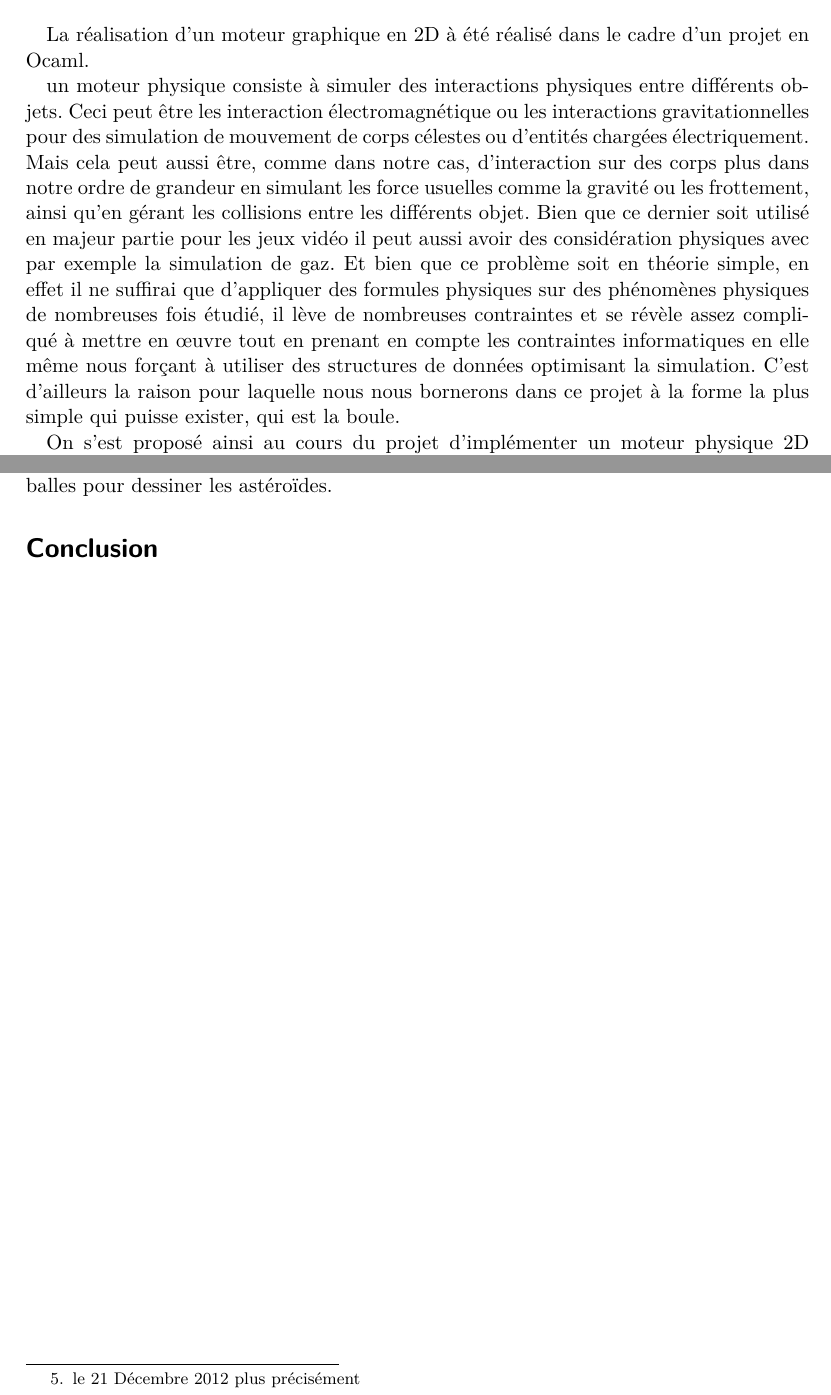
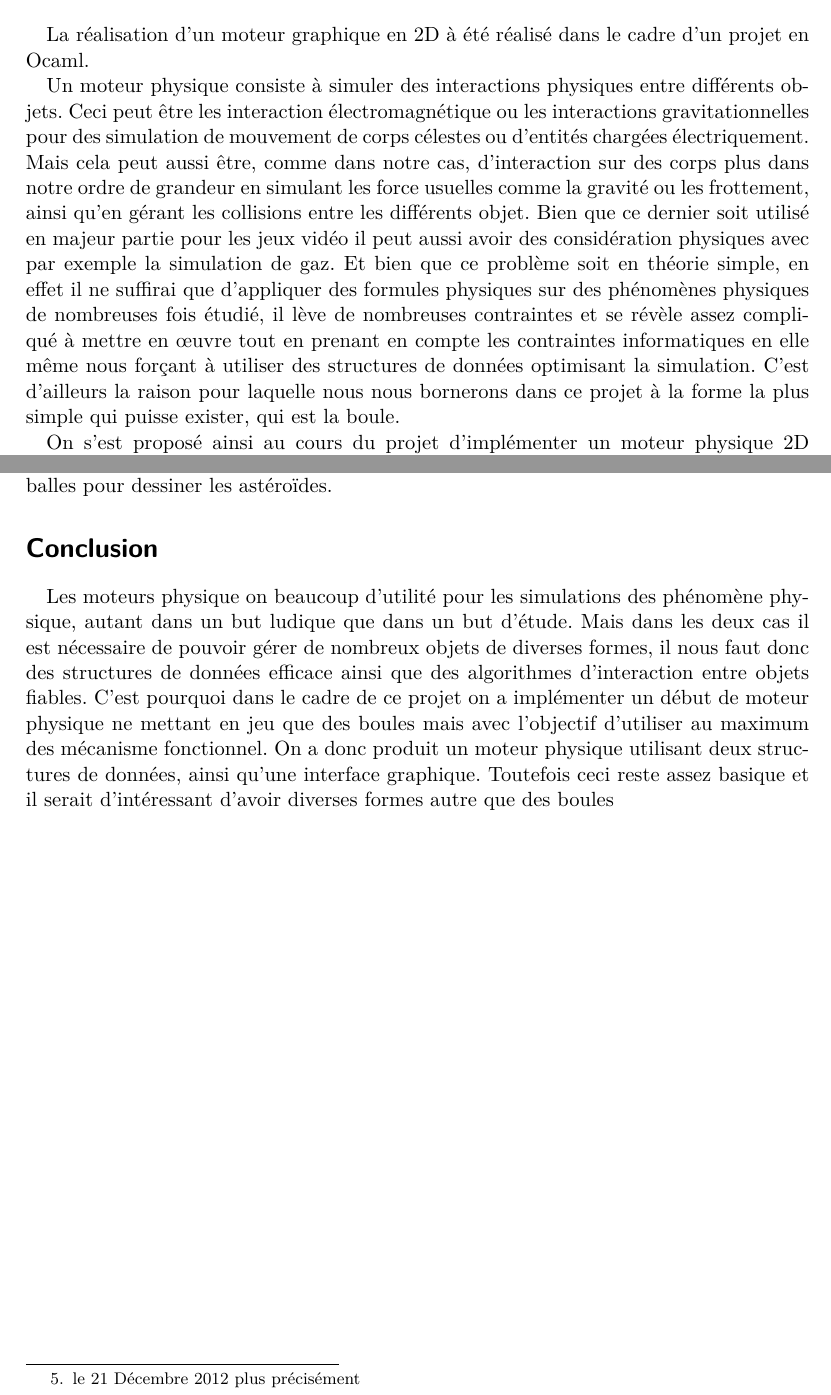
Before and after one commit to Armael/o2engine, a LaTeX document (rapport/rapport.tex): two parts of pages 2 and 11 of 11, joined at a grey line, cut so that both start at the same text. Compiled offline with pdfLaTeX.

Commit message:
conclusion

```diff
--- a/rapport/rapport.tex
+++ b/rapport/rapport.tex
@@ -22,7 +22,7 @@
 \section*{Introduction}
 La réalisation d'un moteur graphique en 2D à été réalisé dans le cadre d'un projet en Ocaml.
 
-un moteur physique consiste à simuler des interactions physiques entre différents objets. Ceci peut être les interaction électromagnétique ou les interactions gravitationnelles pour des simulation de mouvement de corps célestes ou d'entités chargées électriquement. Mais cela peut aussi être, comme dans notre cas, d'interaction sur des corps plus dans notre ordre de grandeur en simulant les force usuelles comme la gravité ou les frottement, ainsi qu'en gérant les collisions entre les différents objet. Bien que ce dernier soit utilisé en majeur partie pour les jeux vidéo il peut aussi avoir des considération physiques avec par exemple la simulation de gaz. Et bien que ce problème soit en théorie simple, en effet il ne suffirai que d'appliquer des formules physiques sur des phénomènes physiques de nombreuses fois étudié, il lève de nombreuses contraintes et se révèle assez compliqué à mettre en œuvre tout en prenant en compte les contraintes informatiques en elle même nous forçant à utiliser des structures de données optimisant la simulation. C'est d'ailleurs la raison pour laquelle nous nous bornerons dans ce projet à la forme la plus simple qui puisse exister, qui est la boule.
+Un moteur physique consiste à simuler des interactions physiques entre différents objets. Ceci peut être les interaction électromagnétique ou les interactions gravitationnelles pour des simulation de mouvement de corps célestes ou d'entités chargées électriquement. Mais cela peut aussi être, comme dans notre cas, d'interaction sur des corps plus dans notre ordre de grandeur en simulant les force usuelles comme la gravité ou les frottement, ainsi qu'en gérant les collisions entre les différents objet. Bien que ce dernier soit utilisé en majeur partie pour les jeux vidéo il peut aussi avoir des considération physiques avec par exemple la simulation de gaz. Et bien que ce problème soit en théorie simple, en effet il ne suffirai que d'appliquer des formules physiques sur des phénomènes physiques de nombreuses fois étudié, il lève de nombreuses contraintes et se révèle assez compliqué à mettre en œuvre tout en prenant en compte les contraintes informatiques en elle même nous forçant à utiliser des structures de données optimisant la simulation. C'est d'ailleurs la raison pour laquelle nous nous bornerons dans ce projet à la forme la plus simple qui puisse exister, qui est la boule.
 
 On s'est proposé ainsi au cours du projet d'implémenter un moteur physique 2D ne gérant que des boules. Nous présenterons alors au cours de ce rapport un moteur physique, différentes structures de données, une interface graphique utilisateur, ainsi que quelques applications de ce moteur graphique.
 
@@ -529,5 +529,6 @@ dessiner les astéroïdes.
 
 \section*{Conclusion}
 
+Les moteurs physique on beaucoup d'utilité pour les simulations des phénomène physique, autant dans un but ludique que dans un but d'étude. Mais dans les deux cas il est nécessaire de pouvoir gérer de nombreux objets de diverses formes, il nous faut donc des structures de données efficace ainsi que des algorithmes d'interaction entre objets fiables. C'est pourquoi dans le cadre de ce projet on a implémenter un début de moteur physique ne mettant en jeu que des boules mais avec l'objectif d'utiliser au maximum des mécanisme fonctionnel. On a donc produit un moteur physique utilisant deux structures de données, ainsi qu'une interface graphique. Toutefois ceci reste assez basique et il serait d'intéressant d'avoir diverses formes autre que des boules
 
 \end{document}
```
